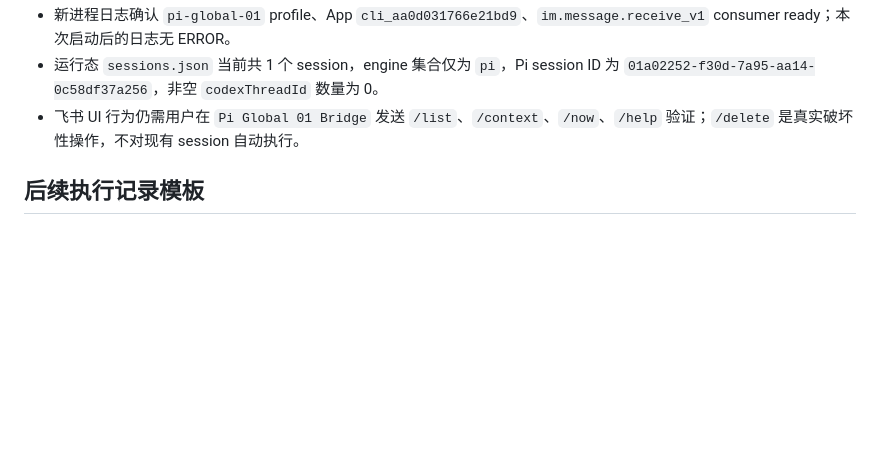
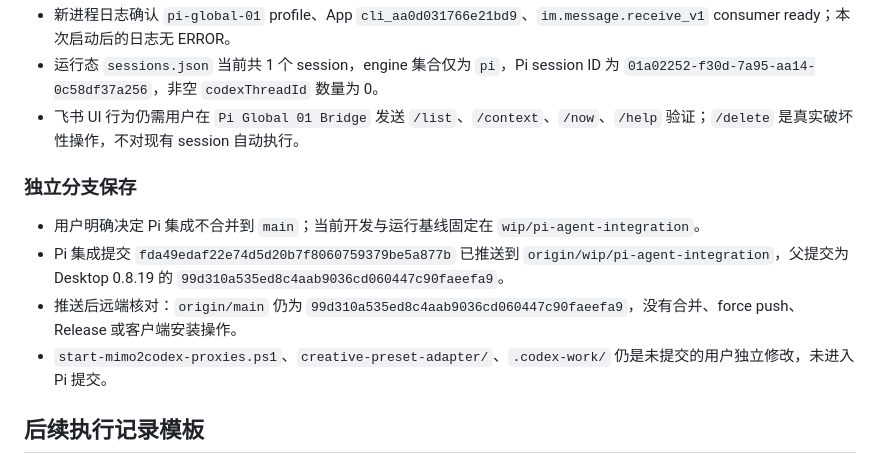
Before and after one commit to yuanzhejiang669-jpg/codex-feishu-bridge, a Markdown page: docs/pi-agent-integration-execution.md, the part around the change. GitHub-like rendering; blank space fills up the shorter version.

Commit message:
docs(pi): record isolated branch push

```diff
--- a/docs/pi-agent-integration-execution.md
+++ b/docs/pi-agent-integration-execution.md
@@ -681,6 +681,13 @@
 - 运行态 `sessions.json` 当前共 1 个 session，engine 集合仅为 `pi`，Pi session ID 为 `01a02252-f30d-7a95-aa14-0c58df37a256`，非空 `codexThreadId` 数量为 0。
 - 飞书 UI 行为仍需用户在 `Pi Global 01 Bridge` 发送 `/list`、`/context`、`/now`、`/help` 验证；`/delete` 是真实破坏性操作，不对现有 session 自动执行。
 
+### 独立分支保存
+
+- 用户明确决定 Pi 集成不合并到 `main`；当前开发与运行基线固定在 `wip/pi-agent-integration`。
+- Pi 集成提交 `fda49edaf22e74d5d20b7f8060759379be5a877b` 已推送到 `origin/wip/pi-agent-integration`，父提交为 Desktop 0.8.19 的 `99d310a535ed8c4aab9036cd060447c90faeefa9`。
+- 推送后远端核对：`origin/main` 仍为 `99d310a535ed8c4aab9036cd060447c90faeefa9`，没有合并、force push、Release 或客户端安装操作。
+- `start-mimo2codex-proxies.ps1`、`creative-preset-adapter/`、`.codex-work/` 仍是未提交的用户独立修改，未进入 Pi 提交。
+
 ## 后续执行记录模板
 
 ### YYYY-MM-DD：阶段名称
```
